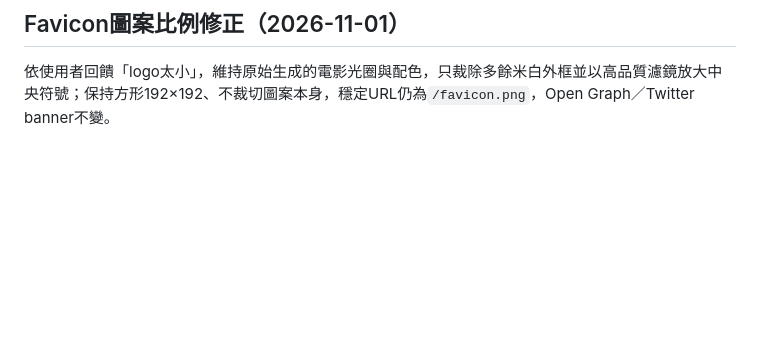
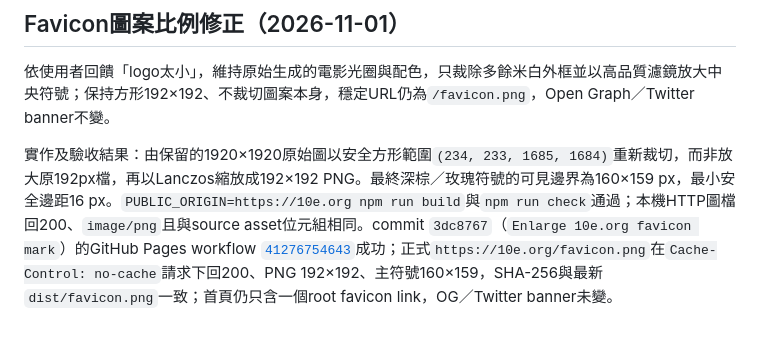
Before and after one commit to abiting/marinas-dreams, a Markdown page: plan.md, the part around the change. Drawn GitHub-style; blank space fills up the shorter version.

Commit message:
Record enlarged favicon verification

```diff
--- a/plan.md
+++ b/plan.md
@@ -157,3 +157,5 @@ Google Search Central官方要求favicon為正方形、至少8×8 px，建議大
 
 ## Favicon圖案比例修正（2026-11-01）
 依使用者回饋「logo太小」，維持原始生成的電影光圈與配色，只裁除多餘米白外框並以高品質濾鏡放大中央符號；保持方形192×192、不裁切圖案本身，穩定URL仍為`/favicon.png`，Open Graph／Twitter banner不變。
+
+實作及驗收結果：由保留的1920×1920原始圖以安全方形範圍`(234, 233, 1685, 1684)`重新裁切，而非放大原192px檔，再以Lanczos縮放成192×192 PNG。最終深棕／玫瑰符號的可見邊界為160×159 px，最小安全邊距16 px。`PUBLIC_ORIGIN=https://10e.org npm run build`與`npm run check`通過；本機HTTP圖檔回200、`image/png`且與source asset位元組相同。commit `3dc8767`（`Enlarge 10e.org favicon mark`）的GitHub Pages workflow [`41276754643`](https://github.com/abiting/marinas-dreams/actions/runs/41276754643)成功；正式`https://10e.org/favicon.png`在`Cache-Control: no-cache`請求下回200、PNG 192×192、主符號160×159，SHA-256與最新`dist/favicon.png`一致；首頁仍只含一個root favicon link，OG／Twitter banner未變。
```
Also changed, not shown: TODO.md (+2 -2 lines).
